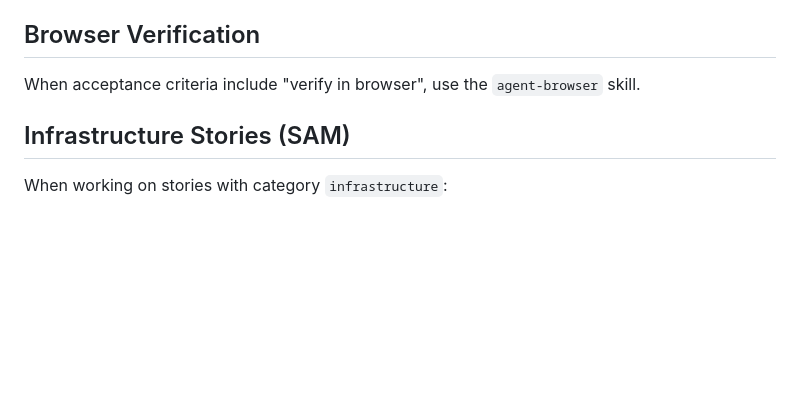
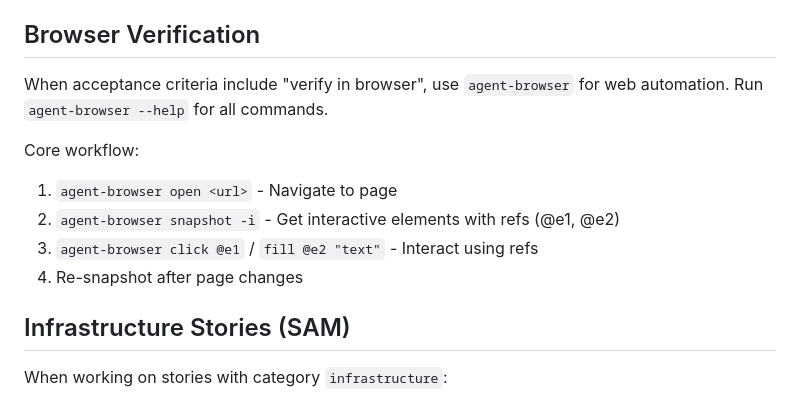
Before and after one commit to kifbv/kickoff, a Markdown page: prompts/PROMPT_build.md, the part around the change. GitHub-like rendering; blank space fills up the shorter version.

Commit message:
docs: Add agent-browser core workflow to build prompt
Co-Authored-By: Claude Opus 4.6 <noreply@anthropic.com>

```diff
--- a/prompts/PROMPT_build.md
+++ b/prompts/PROMPT_build.md
@@ -54,7 +54,13 @@ You are an autonomous coding agent implementing features for a software project.
 
 ## Browser Verification
 
-When acceptance criteria include "verify in browser", use the `agent-browser` skill.
+When acceptance criteria include "verify in browser", use `agent-browser` for web automation. Run `agent-browser --help` for all commands.
+
+Core workflow:
+1. `agent-browser open <url>` - Navigate to page
+2. `agent-browser snapshot -i` - Get interactive elements with refs (@e1, @e2)
+3. `agent-browser click @e1` / `fill @e2 "text"` - Interact using refs
+4. Re-snapshot after page changes
 
 ## Infrastructure Stories (SAM)
 
```
